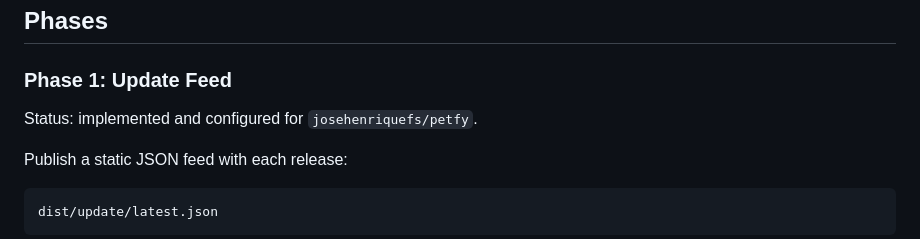
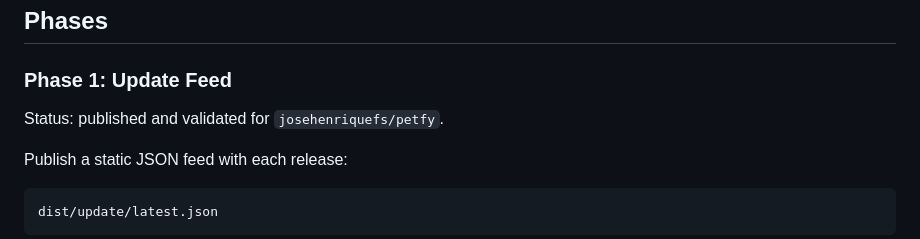
Before and after one commit to josehenriquefs/petfy, a Markdown page: docs/update-strategy.md, the part around the change. Rendered like a GitHub page.

```diff
--- a/docs/update-strategy.md
+++ b/docs/update-strategy.md
@@ -16,7 +16,7 @@ The updater should be conservative:
 
 ### Phase 1: Update Feed
 
-Status: implemented and configured for `josehenriquefs/petfy`.
+Status: published and validated for `josehenriquefs/petfy`.
 
 Publish a static JSON feed with each release:
 
```
Also changed, not shown: docs/project-plan.md (+1 -1 lines).
